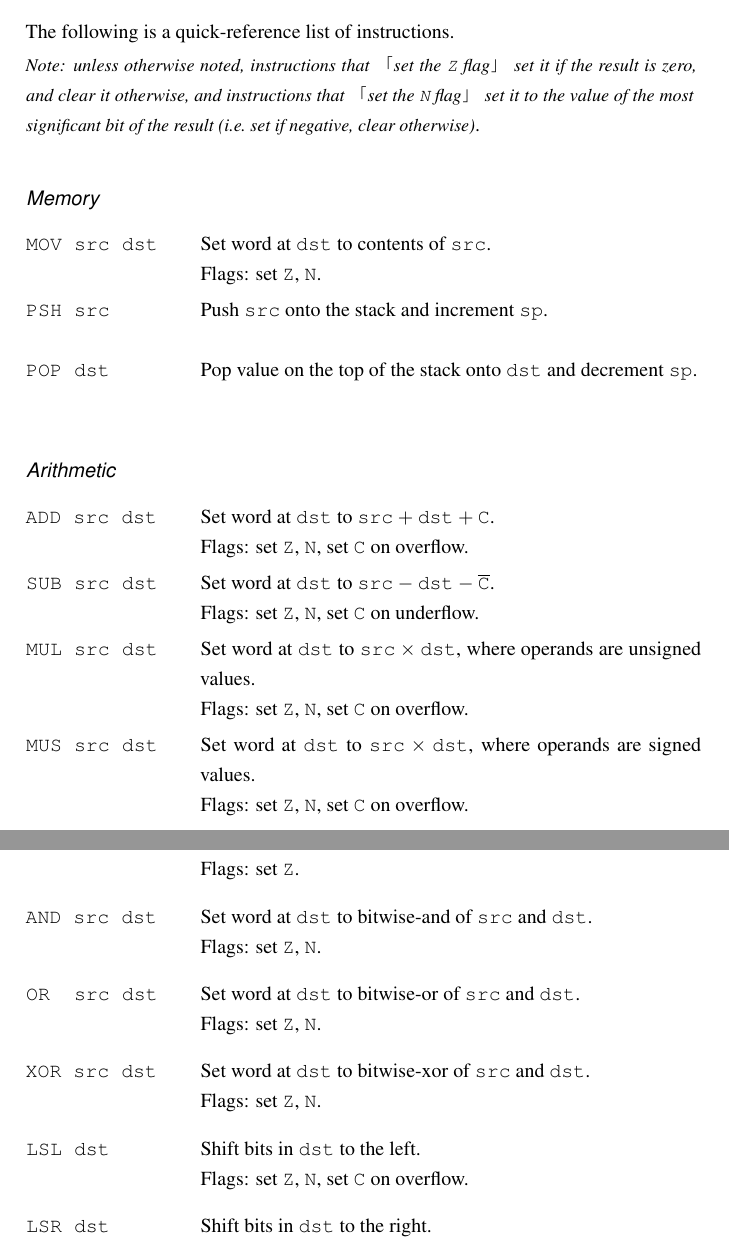
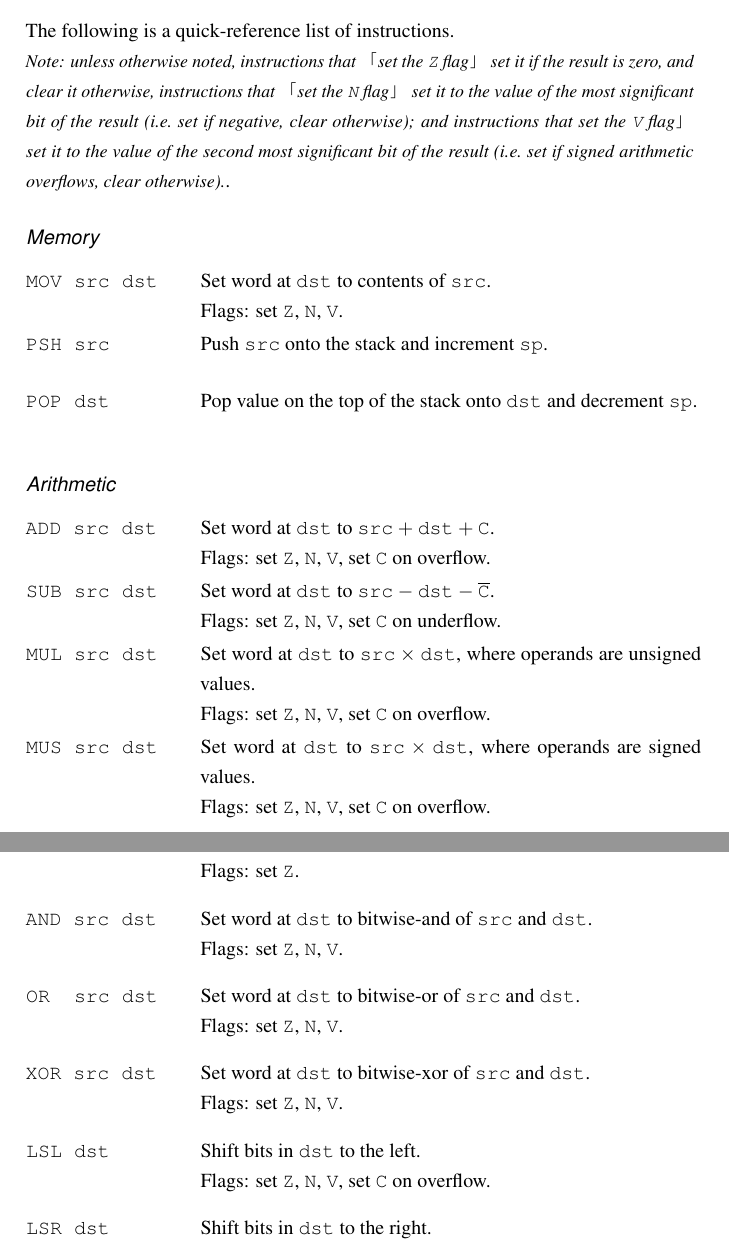
Before and after one commit to andrepd/tau800, a LaTeX book (manual/document.tex): two parts of pages 8 and 9 of 11, joined at a grey line, cut so that both start at the same text. Compiled offline with pdfLaTeX.

Commit message:
Signed overflow flag

```diff
--- a/manual/document.tex
+++ b/manual/document.tex
@@ -278,10 +280,10 @@ The following is a quick-reference list of instructions.
 }
 
 \noindent
-\textit{\small Note: unless otherwise noted, instructions that 「set the \ttt{Z} flag」 set it if the result is zero, and clear it otherwise, and instructions that 「set the \ttt{N} flag」 set it to the value of the most significant bit of the result (i.e.\ set if negative, clear otherwise)}.
+\textit{\small Note: unless otherwise noted, instructions that 「set the \ttt{Z} flag」 set it if the result is zero, and clear it otherwise, instructions that 「set the \ttt{N} flag」 set it to the value of the most significant bit of the result (i.e.\ set if negative, clear otherwise); and instructions that  set the \ttt{V} flag」  set it to the value of the second most significant bit of the result (i.e.\ set if signed arithmetic overflows, clear otherwise).}.
 \subsubsection*{Memory}
 
-\instruction{MOV src dst}{Set word at \texttt{dst} to contents of \texttt{src}. \\ Flags: set \ttt{Z}, \ttt{N}.}
+\instruction{MOV src dst}{Set word at \texttt{dst} to contents of \texttt{src}. \\ Flags: set \ttt{Z}, \ttt{N}, \ttt{V}.}
 
 \instruction{PSH src}{Push \ttt{src} onto the stack and increment \ttt{sp}.}
 
@@ -291,22 +293,22 @@ The following is a quick-reference list of instructions.
 
 \instruction{ADD src dst}{%
 	Set word at \texttt{dst} to $\texttt{src}+\texttt{dst}+\ttt{C}$. \\
-	Flags: set \ttt{Z}, \ttt{N}, set \ttt{C} on overflow.
+	Flags: set \ttt{Z}, \ttt{N}, \ttt{V}, set \ttt{C} on overflow.
 }
 
 \instruction{SUB src dst}{%
 	Set word at \texttt{dst} to $\texttt{src}-\texttt{dst}-\overline{\ttt{C}}$. \\
-	Flags: set \ttt{Z}, \ttt{N}, set \ttt{C} on underflow.
+	Flags: set \ttt{Z}, \ttt{N}, \ttt{V}, set \ttt{C} on underflow.
 }
 
 \instruction{MUL src dst}{%
 	Set word at \texttt{dst} to $\texttt{src}×\texttt{dst}$, where operands are unsigned values. \\
-	Flags: set \ttt{Z}, \ttt{N}, set \ttt{C} on overflow.
+	Flags: set \ttt{Z}, \ttt{N}, \ttt{V}, set \ttt{C} on overflow.
 }
 
 \instruction{MUS src dst}{%
 	Set word at \texttt{dst} to $\texttt{src}×\texttt{dst}$, where operands are signed values. \\
-	Flags: set \ttt{Z}, \ttt{N}, set \ttt{C} on overflow.
+	Flags: set \ttt{Z}, \ttt{N}, \ttt{V}, set \ttt{C} on overflow.
 }
 
 %\todo{Como fazer handle de divisoes por zero?}
@@ -336,27 +338,27 @@ The following is a quick-reference list of instructions.
 
 \instruction{AND src dst}{%
 	Set word at \ttt{dst} to bitwise-and of \ttt{src} and \ttt{dst}. \\
-	Flags: set \ttt{Z}, \ttt{N}.
+	Flags: set \ttt{Z}, \ttt{N}, \ttt{V}.
 }
 
 \instruction{OR~ src dst}{%
 	Set word at \ttt{dst} to bitwise-or of \ttt{src} and \ttt{dst}. \\
-	Flags: set \ttt{Z}, \ttt{N}.
+	Flags: set \ttt{Z}, \ttt{N}, \ttt{V}.
 }
 
 \instruction{XOR src dst}{%
 	Set word at \ttt{dst} to bitwise-xor of \ttt{src} and \ttt{dst}. \\
-	Flags: set \ttt{Z}, \ttt{N}.
+	Flags: set \ttt{Z}, \ttt{N}, \ttt{V}.
 }
 
 \instruction{LSL dst}{%
 	Shift bits in \ttt{dst} to the left. \\
-	Flags: set \ttt{Z}, \ttt{N}, set \ttt{C} on overflow.
+	Flags: set \ttt{Z}, \ttt{N}, \ttt{V}, set \ttt{C} on overflow.
 }
 
 \instruction{LSR dst}{%
 	Shift bits in \ttt{dst} to the right. \\
-	Flags: set \ttt{Z}, \ttt{N}.
+	Flags: set \ttt{Z}, \ttt{N}, \ttt{V}.
 }
 
 
```
Also changed, not shown: manual/document.tex (9 more changed lines).
